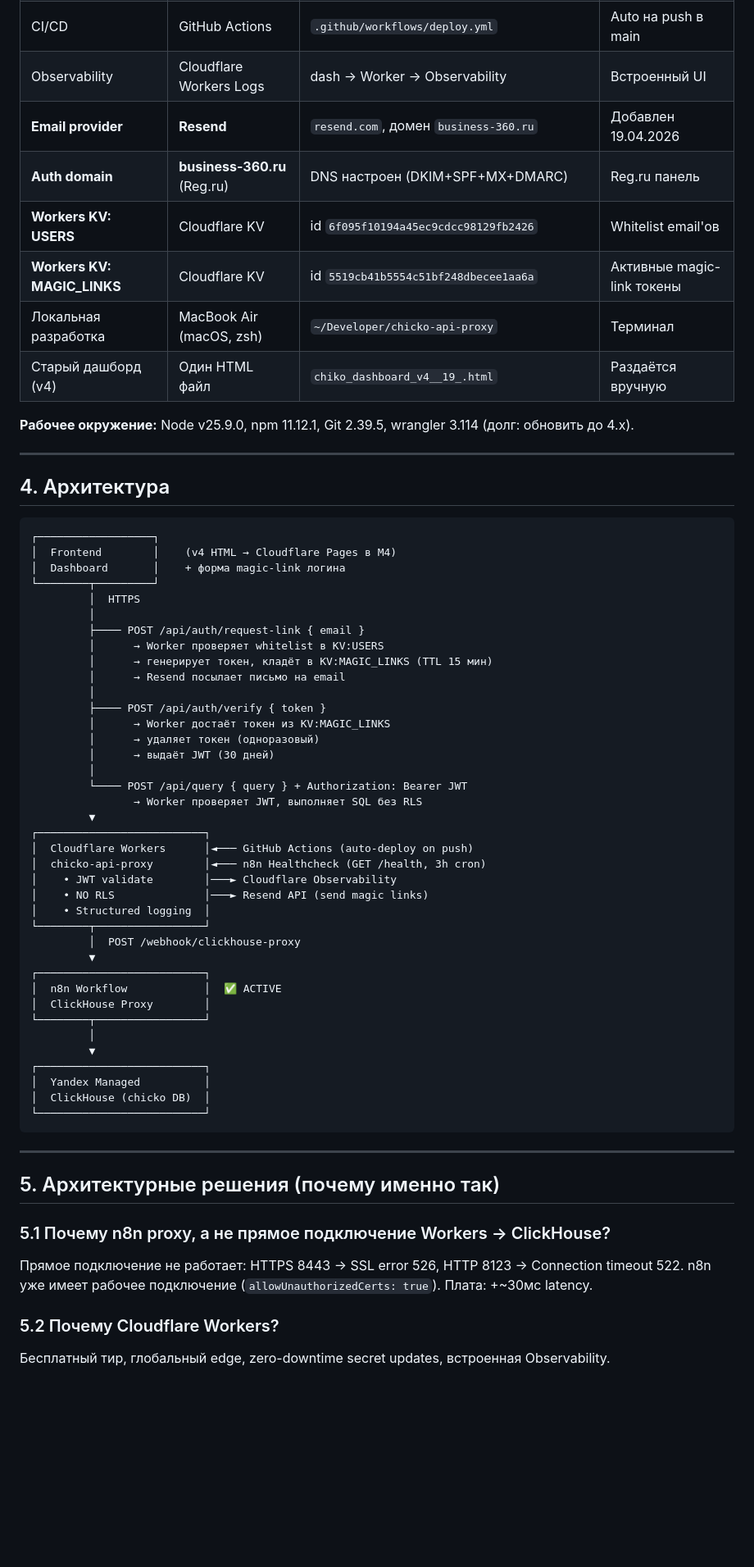
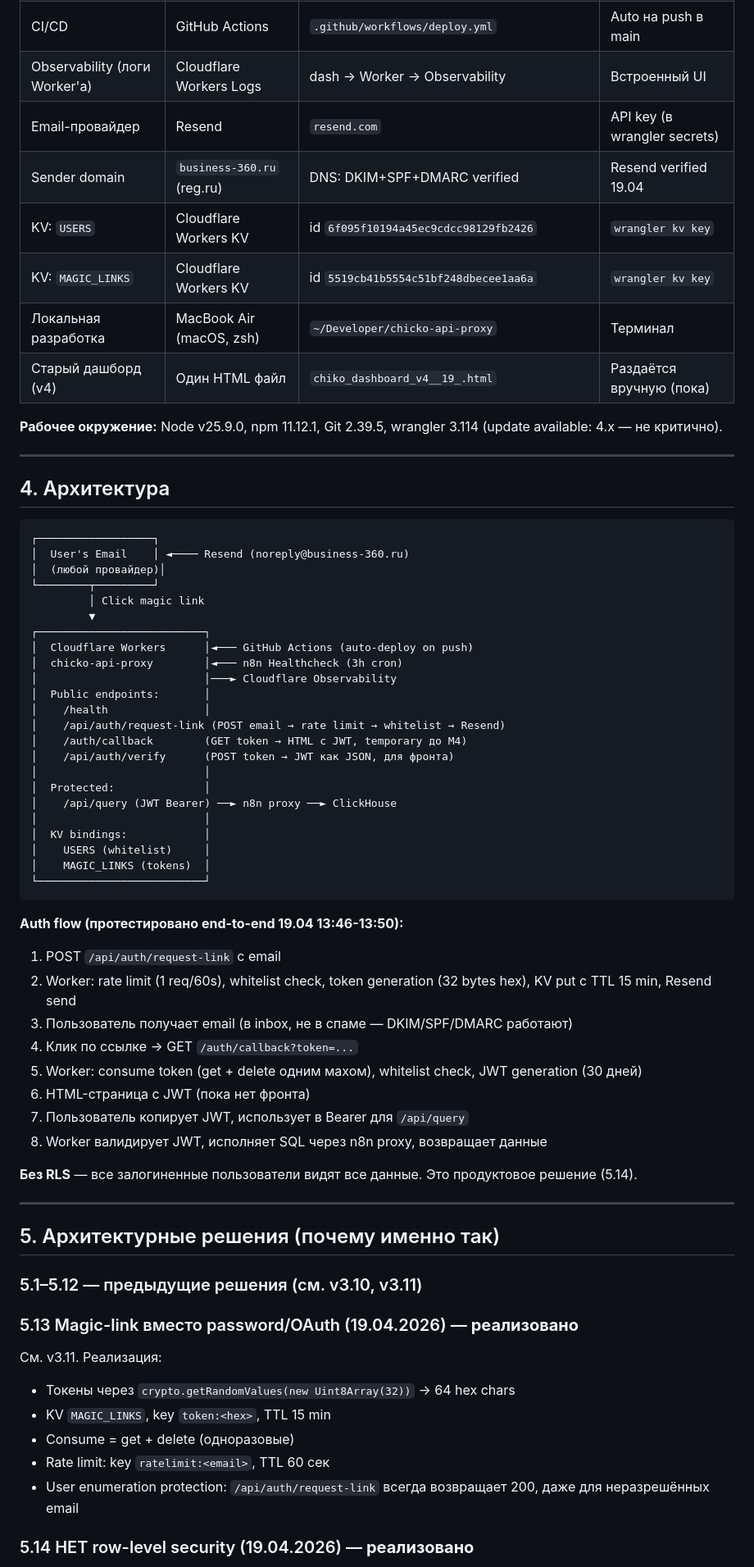
Before and after one commit to AlexMelnikov1976/ChickoDash, a Markdown page: docs/PASSPORT.md, the part around one of its changes. Shown at 82% size. Rendered like a GitHub page; blank space fills up the shorter version.

Commit message:
docs(passport): magic-link auth in prod, Wave 2.5 closed (v3.12)

````diff
--- a/docs/PASSPORT.md
+++ b/docs/PASSPORT.md
@@ -57,13 +59,13 @@
 | CI/CD | GitHub Actions | `.github/workflows/deploy.yml` | Auto на push в main |
-| Observability | Cloudflare Workers Logs | dash → Worker → Observability | Встроенный UI |
-| **Email provider** | **Resend** | `resend.com`, домен `business-360.ru` | Добавлен 19.04.2026 |
-| **Auth domain** | **business-360.ru** (Reg.ru) | DNS настроен (DKIM+SPF+MX+DMARC) | Reg.ru панель |
-| **Workers KV: USERS** | Cloudflare KV | id `6f095f10194a45ec9cdcc98129fb2426` | Whitelist email'ов |
-| **Workers KV: MAGIC_LINKS** | Cloudflare KV | id `5519cb41b5554c51bf248dbecee1aa6a` | Активные magic-link токены |
+| Observability (логи Worker'а) | Cloudflare Workers Logs | dash → Worker → Observability | Встроенный UI |
+| Email-провайдер | Resend | `resend.com` | API key (в wrangler secrets) |
+| Sender domain | `business-360.ru` (reg.ru) | DNS: DKIM+SPF+DMARC verified | Resend verified 19.04 |
+| KV: `USERS` | Cloudflare Workers KV | id `6f095f10194a45ec9cdcc98129fb2426` | `wrangler kv key` |
+| KV: `MAGIC_LINKS` | Cloudflare Workers KV | id `5519cb41b5554c51bf248dbecee1aa6a` | `wrangler kv key` |
 | Локальная разработка | MacBook Air (macOS, zsh) | `~/Developer/chicko-api-proxy` | Терминал |
-| Старый дашборд (v4) | Один HTML файл | `chiko_dashboard_v4__19_.html` | Раздаётся вручную |
+| Старый дашборд (v4) | Один HTML файл | `chiko_dashboard_v4__19_.html` | Раздаётся вручную (пока) |
 
-**Рабочее окружение:** Node v25.9.0, npm 11.12.1, Git 2.39.5, wrangler 3.114 (долг: обновить до 4.x).
+**Рабочее окружение:** Node v25.9.0, npm 11.12.1, Git 2.39.5, wrangler 3.114 (update available: 4.x — не критично).
 
 ---
 
@@ -71,54 +73,57 @@
 
 ```
 ┌──────────────────┐
-│  Frontend        │    (v4 HTML → Cloudflare Pages в M4)
-│  Dashboard       │    + форма magic-link логина
+│  User's Email    │ ◄──── Resend (noreply@business-360.ru)
+│  (любой провайдер)│
 └────────┬─────────┘
-         │  HTTPS
-         │
-         ├──── POST /api/auth/request-link { email }
-         │      → Worker проверяет whitelist в KV:USERS
-         │      → генерирует токен, кладёт в KV:MAGIC_LINKS (TTL 15 мин)
-         │      → Resend посылает письмо на email
-         │
-         ├──── POST /api/auth/verify { token }
-         │      → Worker достаёт токен из KV:MAGIC_LINKS
-         │      → удаляет токен (одноразовый)
-         │      → выдаёт JWT (30 дней)
-         │
-         └──── POST /api/query { query } + Authorization: Bearer JWT
-                → Worker проверяет JWT, выполняет SQL без RLS
+         │ Click magic link
          ▼
 ┌──────────────────────────┐
 │  Cloudflare Workers      │◄─── GitHub Actions (auto-deploy on push)
-│  chicko-api-proxy        │◄─── n8n Healthcheck (GET /health, 3h cron)
-│    • JWT validate        │───► Cloudflare Observability
-│    • NO RLS              │───► Resend API (send magic links)
-│    • Structured logging  │
-└────────┬─────────────────┘
-         │  POST /webhook/clickhouse-proxy
-         ▼
-┌──────────────────────────┐
-│  n8n Workflow            │  ✅ ACTIVE
-│  ClickHouse Proxy        │
-└────────┬─────────────────┘
-         │
-         ▼
-┌──────────────────────────┐
-│  Yandex Managed          │
-│  ClickHouse (chicko DB)  │
+│  chicko-api-proxy        │◄─── n8n Healthcheck (3h cron)
+│                          │───► Cloudflare Observability
+│  Public endpoints:       │
+│    /health               │
+│    /api/auth/request-link (POST email → rate limit → whitelist → Resend)
+│    /auth/callback        (GET token → HTML с JWT, temporary до M4)
+│    /api/auth/verify      (POST token → JWT как JSON, для фронта)
+│                          │
+│  Protected:              │
+│    /api/query (JWT Bearer) ──► n8n proxy ──► ClickHouse
+│                          │
+│  KV bindings:            │
+│    USERS (whitelist)     │
+│    MAGIC_LINKS (tokens)  │
 └──────────────────────────┘
 ```
+
+**Auth flow (протестировано end-to-end 19.04 13:46-13:50):**
+
+1. POST `/api/auth/request-link` с email
+2. Worker: rate limit (1 req/60s), whitelist check, token generation (32 bytes hex), KV put с TTL 15 min, Resend send
+3. Пользователь получает email (в inbox, не в спаме — DKIM/SPF/DMARC работают)
+4. Клик по ссылке → GET `/auth/callback?token=...`
+5. Worker: consume token (get + delete одним махом), whitelist check, JWT generation (30 дней)
+6. HTML-страница с JWT (пока нет фронта)
+7. Пользователь копирует JWT, использует в Bearer для `/api/query`
+8. Worker валидирует JWT, исполняет SQL через n8n proxy, возвращает данные
+
+**Без RLS** — все залогиненные пользователи видят все данные. Это продуктовое решение (5.14).
 
 ---
 
 ## 5. Архитектурные решения (почему именно так)
 
-### 5.1 Почему n8n proxy, а не прямое подключение Workers → ClickHouse?
+### 5.1–5.12 — предыдущие решения (см. v3.10, v3.11)
 
-Прямое подключение не работает: HTTPS 8443 → SSL error 526, HTTP 8123 → Connection timeout 522. n8n уже имеет рабочее подключение (`allowUnauthorizedCerts: true`). Плата: +~30мс latency.
+### 5.13 Magic-link вместо password/OAuth (19.04.2026) — **реализовано**
 
-### 5.2 Почему Cloudflare Workers?
+См. v3.11. Реализация:
+- Токены через `crypto.getRandomValues(new Uint8Array(32))` → 64 hex chars
+- KV `MAGIC_LINKS`, key `token:<hex>`, TTL 15 min
+- Consume = get + delete (одноразовые)
+- Rate limit: key `ratelimit:<email>`, TTL 60 сек
+- User enumeration protection: `/api/auth/request-link` всегда возвращает 200, даже для неразрешённых email
 
-Бесплатный тир, глобальный edge, zero-downtime secret updates, встроенная Observability.
+### 5.14 НЕТ row-level security (19.04.2026) — **реализовано**
 
````
Also changed, not shown: other parts of docs/PASSPORT.md (+219 -253 lines).
